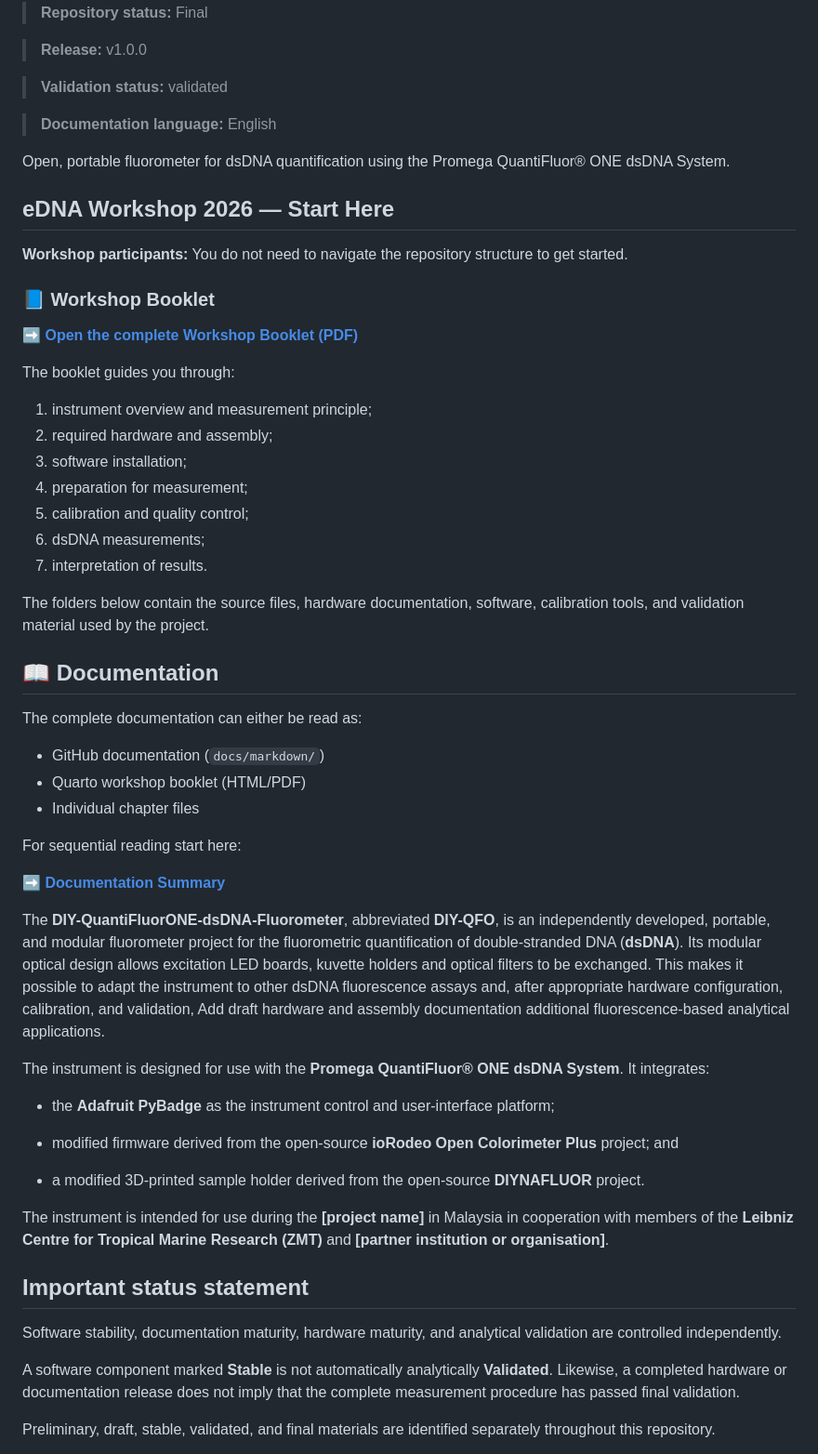
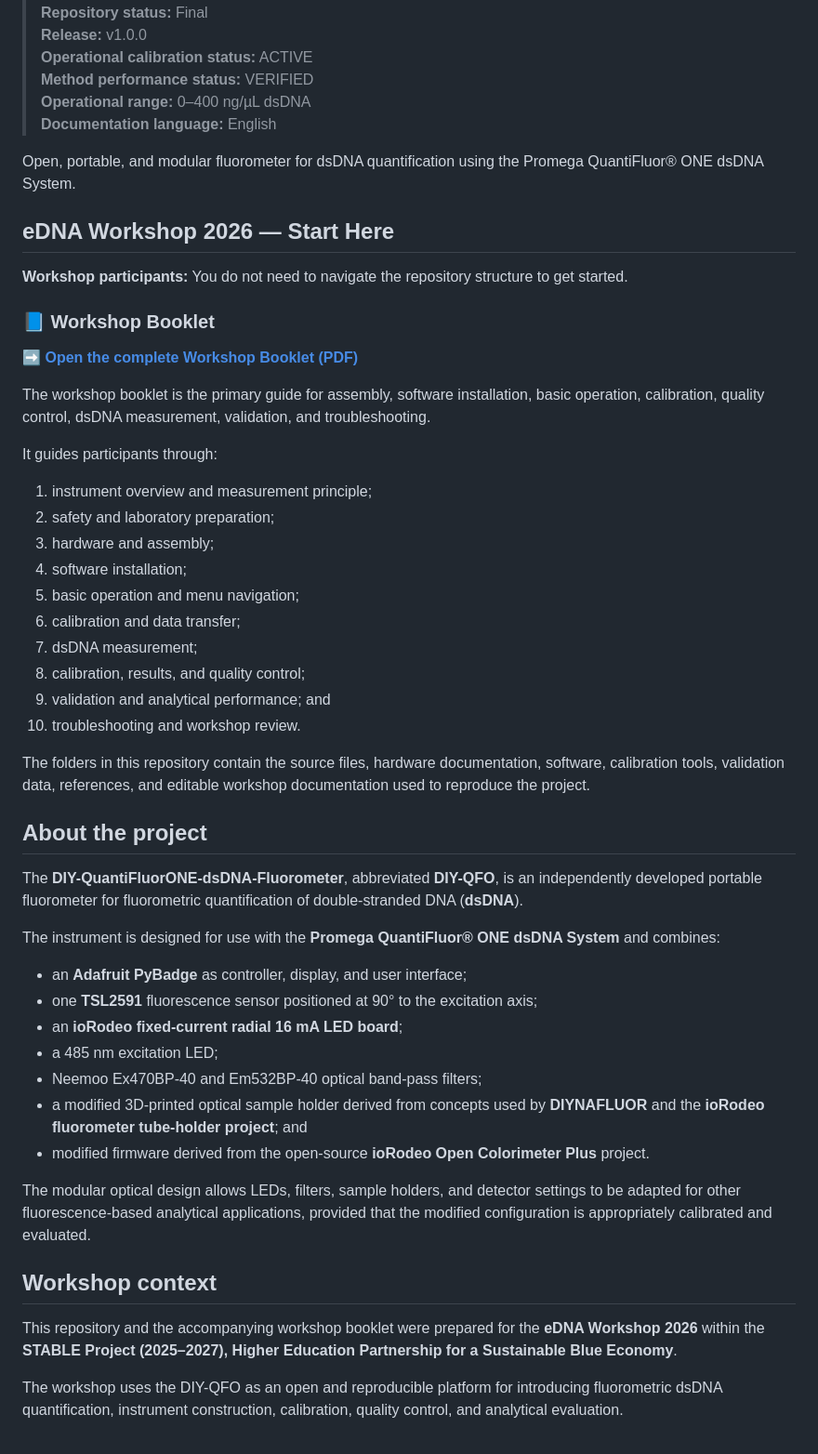
Before and after one commit to matthiasbirkich/diy-quantifluorone-dsdna-fluorometer, a Markdown page: README.md, the part around one of its changes. Shown at 93% size. GitHub-like rendering.

Commit message:
update readme for workshop users

```diff
--- a/README.md
+++ b/README.md
@@ -5,12 +4,11 @@
 > **Repository status:** Final
-
 > **Release:** v1.0.0
-
-> **Validation status:** validated
-
+> **Operational calibration status:** ACTIVE
+> **Method performance status:** VERIFIED
+> **Operational range:** 0–400 ng/µL dsDNA
 > **Documentation language:** English
 
-Open, portable fluorometer for dsDNA quantification using the
+Open, portable, and modular fluorometer for dsDNA quantification using the
 Promega QuantiFluor® ONE dsDNA System.
 
 ## eDNA Workshop 2026 — Start Here
@@ -24,47 +22,56 @@ structure to get started.
 
-The booklet guides you through:
+The workshop booklet is the primary guide for assembly, software installation,
+basic operation, calibration, quality control, dsDNA measurement, validation,
+and troubleshooting.
+
+It guides participants through:
 
 1. instrument overview and measurement principle;
-2. required hardware and assembly;
-3. software installation;
-4. preparation for measurement;
-5. calibration and quality control;
-6. dsDNA measurements;
-7. interpretation of results.
+2. safety and laboratory preparation;
+3. hardware and assembly;
+4. software installation;
+5. basic operation and menu navigation;
+6. calibration and data transfer;
+7. dsDNA measurement;
+8. calibration, results, and quality control;
+9. validation and analytical performance; and
+10. troubleshooting and workshop review.
 
-The folders below contain the source files, hardware documentation,
-software, calibration tools, and validation material used by the project.
+The folders in this repository contain the source files, hardware documentation,
+software, calibration tools, validation data, references, and editable workshop
+documentation used to reproduce the project.
 
-## 📖 Documentation
+## About the project
 
-The complete documentation can either be read as:
+The **DIY-QuantiFluorONE-dsDNA-Fluorometer**, abbreviated **DIY-QFO**, is an
+independently developed portable fluorometer for fluorometric quantification
+of double-stranded DNA (**dsDNA**).
 
-- GitHub documentation (`docs/markdown/`)
-- Quarto workshop booklet (HTML/PDF)
-- Individual chapter files
+The instrument is designed for use with the **Promega QuantiFluor® ONE dsDNA
+System** and combines:
 
-For sequential reading start here:
+- an **Adafruit PyBadge** as controller, display, and user interface;
+- one **TSL2591** fluorescence sensor positioned at 90° to the excitation axis;
+- an **ioRodeo fixed-current radial 16 mA LED board**;
+- a 485 nm excitation LED;
+- Neemoo Ex470BP-40 and Em532BP-40 optical band-pass filters;
+- a modified 3D-printed optical sample holder derived from concepts used by
+  **DIYNAFLUOR** and the **ioRodeo fluorometer tube-holder project**; and
+- modified firmware derived from the open-source **ioRodeo Open Colorimeter
+  Plus** project.
 
-➡️ **[Documentation Summary](docs/markdown/SUMMARY.md)**
+The modular optical design allows LEDs, filters, sample holders, and detector
+settings to be adapted for other fluorescence-based analytical applications,
+provided that the modified configuration is appropriately calibrated and
+evaluated.
 
-The **DIY-QuantiFluorONE-dsDNA-Fluorometer**, abbreviated **DIY-QFO**, is an independently developed, portable, and modular fluorometer project for the fluorometric quantification of double-stranded DNA (**dsDNA**).
-Its modular optical design allows excitation LED boards, kuvette holders and optical filters to be exchanged. This makes it possible to adapt the instrument to other dsDNA fluorescence assays and, after appropriate hardware configuration, calibration, and validation, Add draft hardware and assembly documentation additional fluorescence-based analytical applications.
+## Workshop context
 
-The instrument is designed for use with the **Promega QuantiFluor® ONE dsDNA System**. It integrates:
+This repository and the accompanying workshop booklet were prepared for the
+**eDNA Workshop 2026** within the **STABLE Project (2025–2027), Higher
+Education Partnership for a Sustainable Blue Economy**.
 
-- the **Adafruit PyBadge** as the instrument control and user-interface platform;
+The workshop uses the DIY-QFO as an open and reproducible platform for
+introducing fluorometric dsDNA quantification, instrument construction,
+calibration, quality control, and analytical evaluation.
 
-- modified firmware derived from the open-source **ioRodeo Open Colorimeter Plus** project; and
-
-- a modified 3D-printed sample holder derived from the open-source **DIYNAFLUOR** project.
-
-The instrument is intended for use during the **[project name]** in Malaysia in cooperation with members of the **Leibniz Centre for Tropical Marine Research (ZMT)** and **[partner institution or organisation]**.
-
-## Important status statement
-
-Software stability, documentation maturity, hardware maturity, and analytical validation are controlled independently.
-
-A software component marked **Stable** is not automatically analytically **Validated**. Likewise, a completed hardware or documentation release does not imply that the complete measurement procedure has passed final validation.
-
-Preliminary, draft, stable, validated, and final materials are identified separately throughout this repository.
-
```
Also changed, not shown: other parts of README.md (+132 -134 lines).
